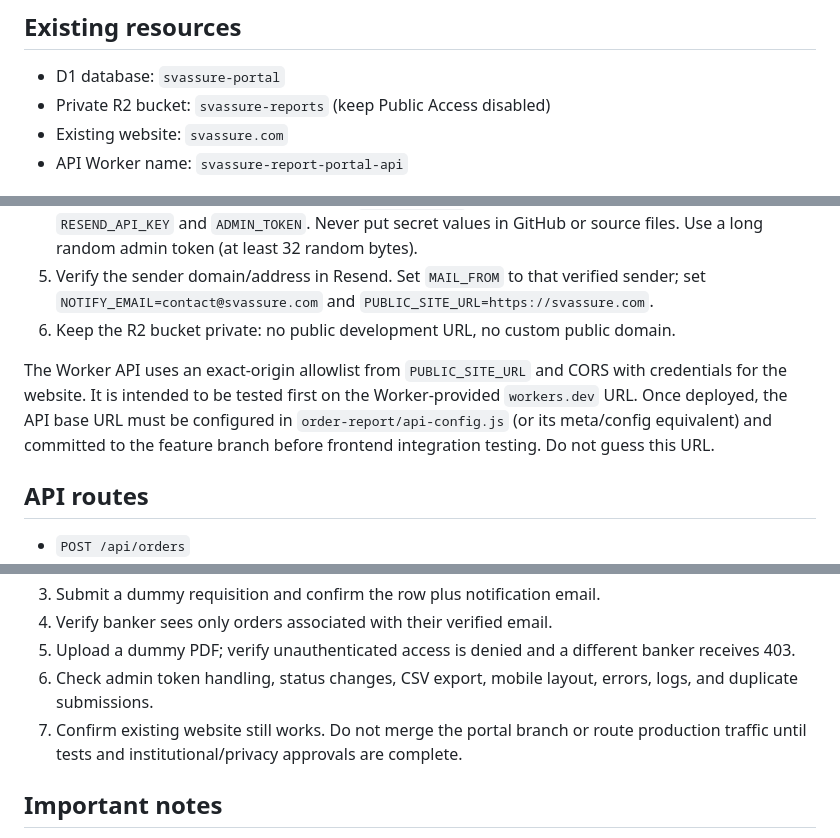
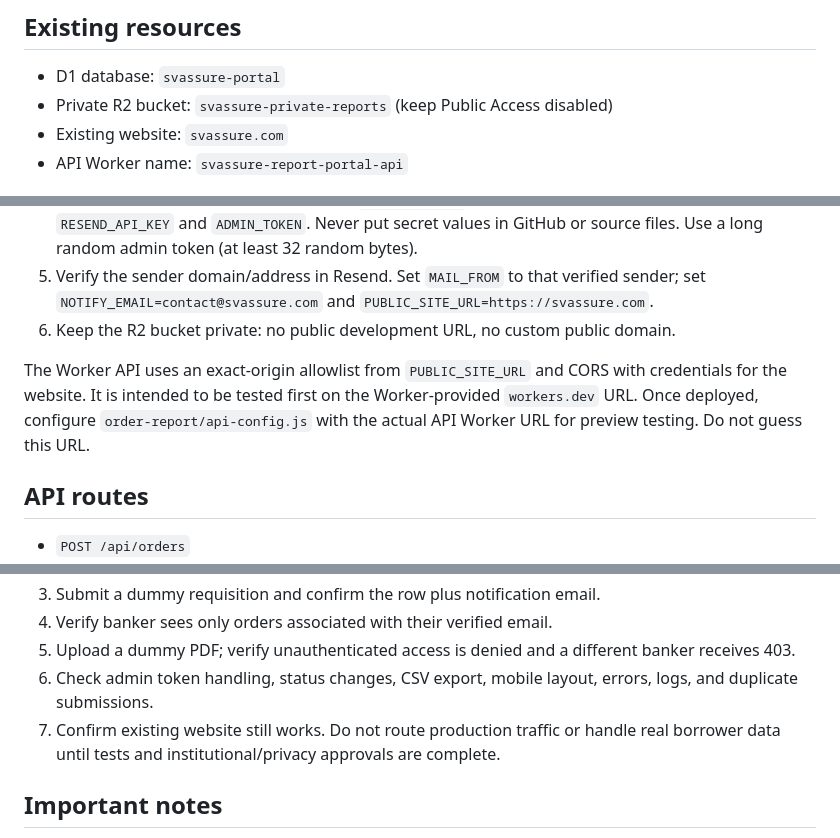
Before and after one commit to shreevasuda/sv-assure-website, a Markdown page: cloudflare/SETUP.md, 3 parts joined by grey strips. Drawn GitHub-style.

Commit message:
Correct private R2 bucket name in portal setup

```diff
--- a/cloudflare/SETUP.md
+++ b/cloudflare/SETUP.md
@@ -4,7 +4,7 @@ The portal is being prepared as a separate API Worker so the existing static-ass
 
 ## Existing resources
 - D1 database: `svassure-portal`
-- Private R2 bucket: `svassure-reports` (keep Public Access disabled)
+- Private R2 bucket: `svassure-private-reports` (keep Public Access disabled)
 - Existing website: `svassure.com`
 - API Worker name: `svassure-report-portal-api`
 
@@ -17,7 +17,7 @@ The router is in `portal-worker/src/index.js`. Its example config is `portal-wor
 5. Verify the sender domain/address in Resend. Set `MAIL_FROM` to that verified sender; set `NOTIFY_EMAIL=contact@svassure.com` and `PUBLIC_SITE_URL=https://svassure.com`.
 6. Keep the R2 bucket private: no public development URL, no custom public domain.
 
-The Worker API uses an exact-origin allowlist from `PUBLIC_SITE_URL` and CORS with credentials for the website. It is intended to be tested first on the Worker-provided `workers.dev` URL. Once deployed, the API base URL must be configured in `order-report/api-config.js` (or its meta/config equivalent) and committed to the feature branch before frontend integration testing. Do not guess this URL.
+The Worker API uses an exact-origin allowlist from `PUBLIC_SITE_URL` and CORS with credentials for the website. It is intended to be tested first on the Worker-provided `workers.dev` URL. Once deployed, configure `order-report/api-config.js` with the actual API Worker URL for preview testing. Do not guess this URL.
 
 ## API routes
 - `POST /api/orders`
@@ -39,7 +39,7 @@ The verified database currently contains `orders`, `auth_tokens`, and `sessions`
 4. Verify banker sees only orders associated with their verified email.
 5. Upload a dummy PDF; verify unauthenticated access is denied and a different banker receives 403.
 6. Check admin token handling, status changes, CSV export, mobile layout, errors, logs, and duplicate submissions.
-7. Confirm existing website still works. Do not merge the portal branch or route production traffic until tests and institutional/privacy approvals are complete.
+7. Confirm existing website still works. Do not route production traffic or handle real borrower data until tests and institutional/privacy approvals are complete.
 
 ## Important notes
 - Do not put reports, borrower information, secrets, or admin tokens in GitHub or public website assets.
```
